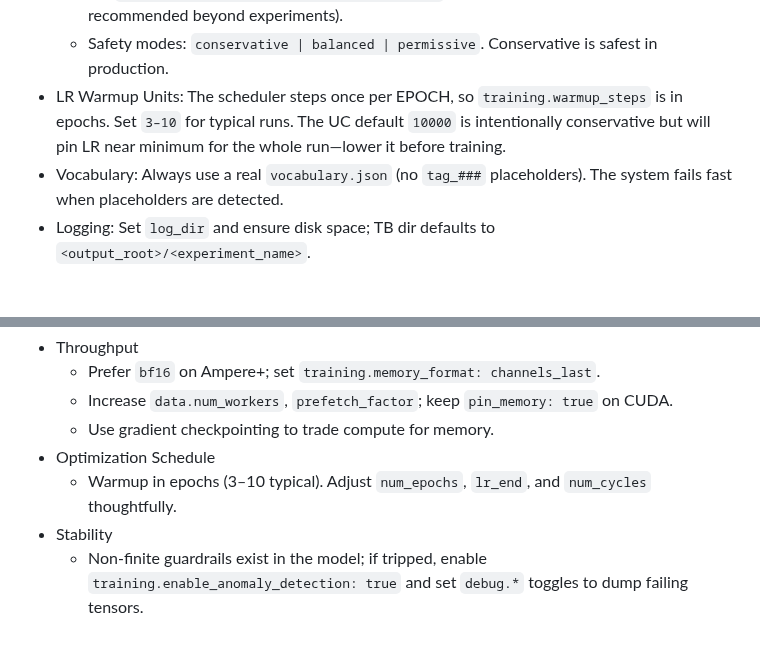
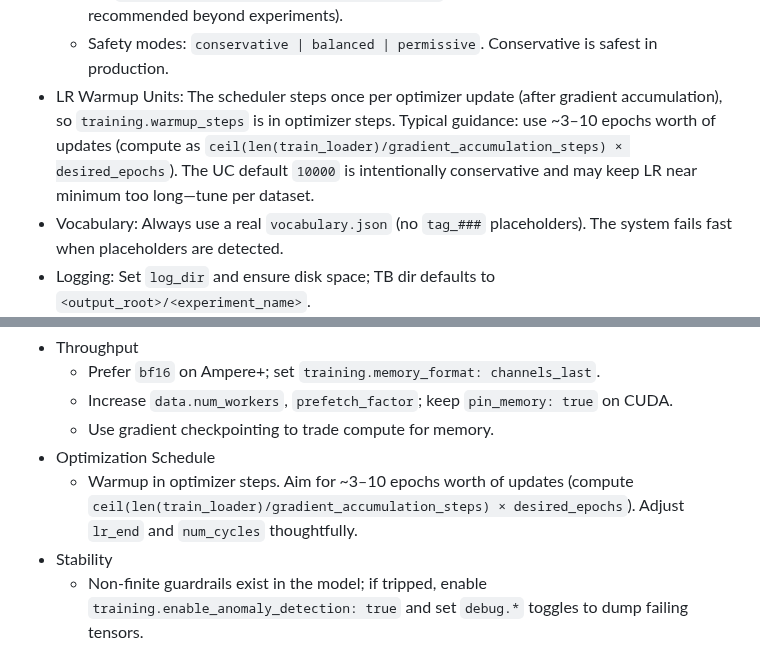
Before and after one commit to grio43/OppaiOracle, a Markdown page: operating_manual.md, 2 parts joined by grey strips. Rendered like a GitHub page; blank space fills up the shorter version.

```diff
--- a/operating_manual.md
+++ b/operating_manual.md
@@ -18,7 +18,7 @@ Key Abbreviations
   - Provide `configs/orientation_map.json`; or
   - Set `data.strict_orientation_validation: false` to allow flips without a map (not recommended beyond experiments).
   - Safety modes: `conservative | balanced | permissive`. Conservative is safest in production.
-- LR Warmup Units: The scheduler steps once per EPOCH, so `training.warmup_steps` is in epochs. Set `3–10` for typical runs. The UC default `10000` is intentionally conservative but will pin LR near minimum for the whole run—lower it before training.
+- LR Warmup Units: The scheduler steps once per optimizer update (after gradient accumulation), so `training.warmup_steps` is in optimizer steps. Typical guidance: use ~3–10 epochs worth of updates (compute as `ceil(len(train_loader)/gradient_accumulation_steps) × desired_epochs`). The UC default `10000` is intentionally conservative and may keep LR near minimum too long—tune per dataset.
 - Vocabulary: Always use a real `vocabulary.json` (no `tag_###` placeholders). The system fails fast when placeholders are detected.
 - Logging: Set `log_dir` and ensure disk space; TB dir defaults to `<output_root>/<experiment_name>`.
 
@@ -145,7 +145,7 @@ Key Abbreviations
   - Increase `data.num_workers`, `prefetch_factor`; keep `pin_memory: true` on CUDA.
   - Use gradient checkpointing to trade compute for memory.
 - Optimization Schedule
-  - Warmup in epochs (3–10 typical). Adjust `num_epochs`, `lr_end`, and `num_cycles` thoughtfully.
+  - Warmup in optimizer steps. Aim for ~3–10 epochs worth of updates (compute `ceil(len(train_loader)/gradient_accumulation_steps) × desired_epochs`). Adjust `lr_end` and `num_cycles` thoughtfully.
 - Stability
   - Non‑finite guardrails exist in the model; if tripped, enable `training.enable_anomaly_detection: true` and set `debug.*` toggles to dump failing tensors.
 
```
Also changed, not shown: AGENTS.md (+1 -1 lines), README.md (+1 -1 lines).
